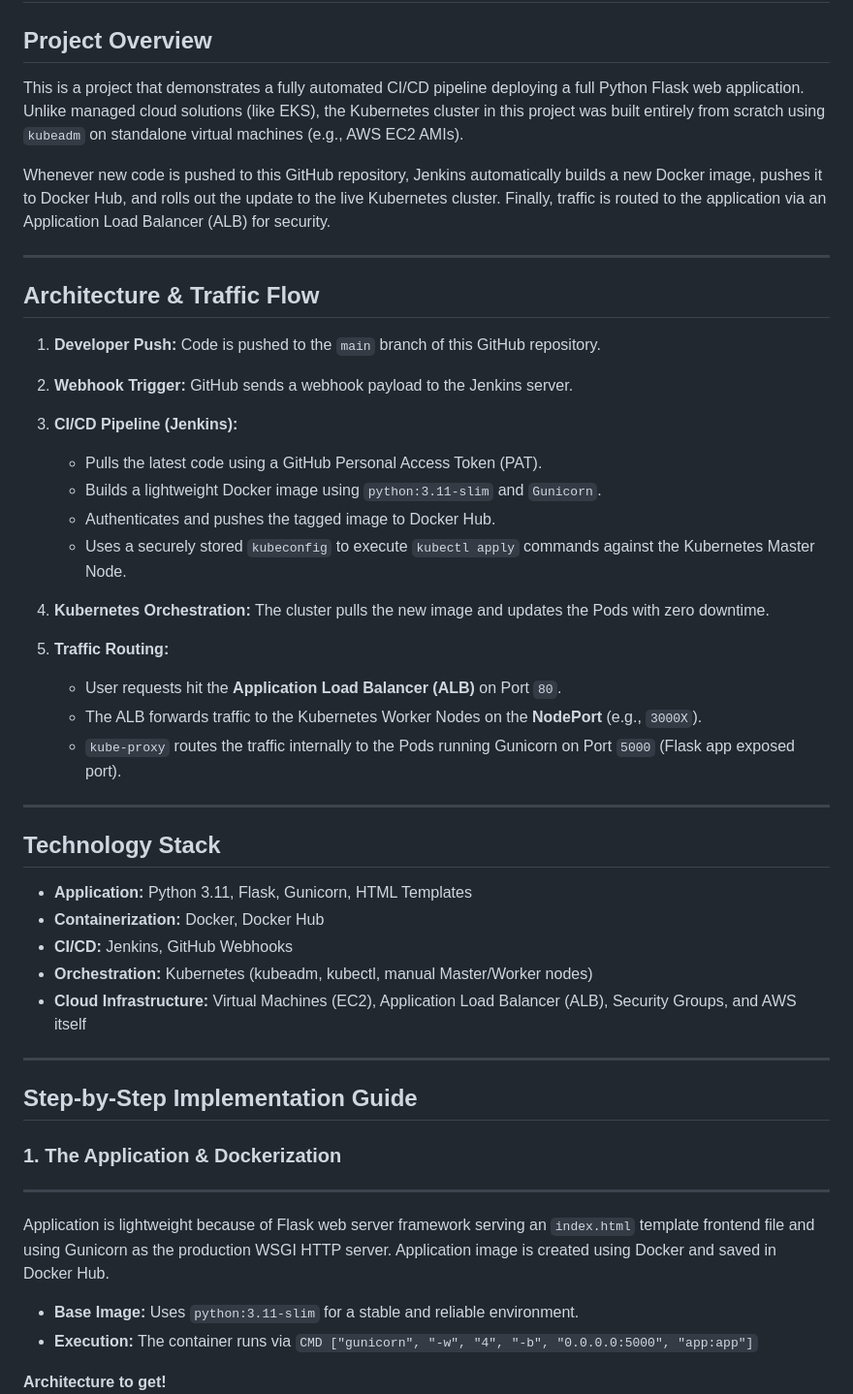
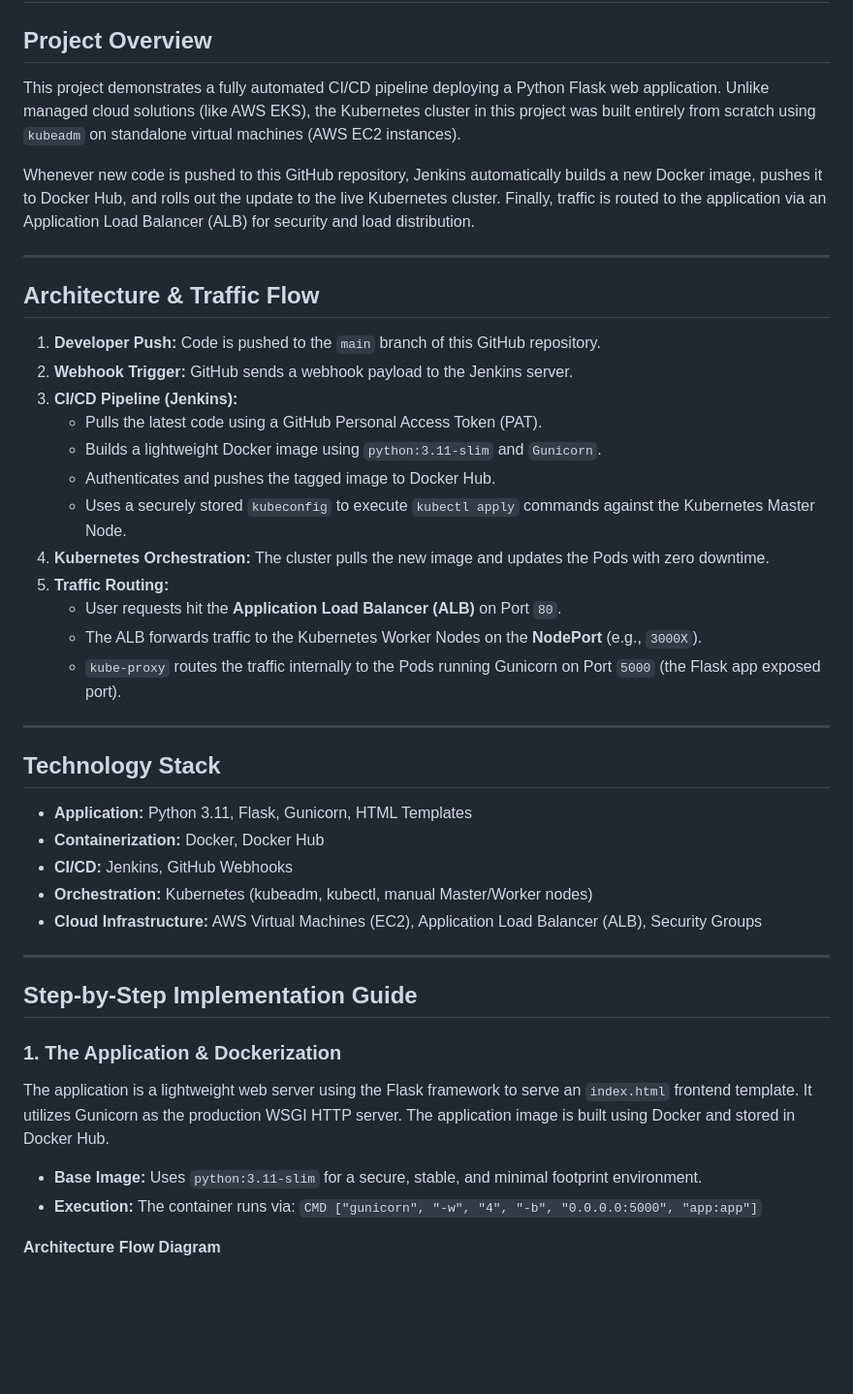
Before and after one commit to Jatin804/AWS-EC2-Cluster_K8s-Docker, a Markdown page: README.md, the part around one of its changes. Shown at 97% size. Rendered like a GitHub page; blank space fills up the shorter version.

```diff
--- a/README.md
+++ b/README.md
@@ -2,9 +2,9 @@
 
 ## Project Overview
 
-This is a project that demonstrates a fully automated CI/CD pipeline deploying a full Python Flask web application. Unlike managed cloud solutions (like EKS), the Kubernetes cluster in this project was built entirely from scratch using `kubeadm` on standalone virtual machines (e.g., AWS EC2 AMIs).
+This project demonstrates a fully automated CI/CD pipeline deploying a Python Flask web application. Unlike managed cloud solutions (like AWS EKS), the Kubernetes cluster in this project was built entirely from scratch using `kubeadm` on standalone virtual machines (AWS EC2 instances).
 
-Whenever new code is pushed to this GitHub repository, Jenkins automatically builds a new Docker image, pushes it to Docker Hub, and rolls out the update to the live Kubernetes cluster. Finally, traffic is routed to the application via an Application Load Balancer (ALB) for security.
+Whenever new code is pushed to this GitHub repository, Jenkins automatically builds a new Docker image, pushes it to Docker Hub, and rolls out the update to the live Kubernetes cluster. Finally, traffic is routed to the application via an Application Load Balancer (ALB) for security and load distribution.
 
 ---
 
@@ -13,17 +13,15 @@ Whenever new code is pushed to this GitHub repository, Jenkins automatically bui
 1. **Developer Push:** Code is pushed to the `main` branch of this GitHub repository.
 2. **Webhook Trigger:** GitHub sends a webhook payload to the Jenkins server.
 3. **CI/CD Pipeline (Jenkins):**
-
    * Pulls the latest code using a GitHub Personal Access Token (PAT).
    * Builds a lightweight Docker image using `python:3.11-slim` and `Gunicorn`.
    * Authenticates and pushes the tagged image to Docker Hub.
    * Uses a securely stored `kubeconfig` to execute `kubectl apply` commands against the Kubernetes Master Node.
 4. **Kubernetes Orchestration:** The cluster pulls the new image and updates the Pods with zero downtime.
 5. **Traffic Routing:**
-
    * User requests hit the **Application Load Balancer (ALB)** on Port `80`.
    * The ALB forwards traffic to the Kubernetes Worker Nodes on the **NodePort** (e.g., `3000X`).
-   * `kube-proxy` routes the traffic internally to the Pods running Gunicorn on Port `5000` (Flask app exposed port).
+   * `kube-proxy` routes the traffic internally to the Pods running Gunicorn on Port `5000` (the Flask app exposed port).
 
 ---
 
@@ -33,22 +31,19 @@ Whenever new code is pushed to this GitHub repository, Jenkins automatically bui
 * **Containerization:** Docker, Docker Hub
 * **CI/CD:** Jenkins, GitHub Webhooks
 * **Orchestration:** Kubernetes (kubeadm, kubectl, manual Master/Worker nodes)
-* **Cloud Infrastructure:** Virtual Machines (EC2), Application Load Balancer (ALB), Security Groups, and AWS itself
+* **Cloud Infrastructure:** AWS Virtual Machines (EC2), Application Load Balancer (ALB), Security Groups
 
 ---
 
 ## Step-by-Step Implementation Guide
 
 ### 1. The Application & Dockerization
+The application is a lightweight web server using the Flask framework to serve an `index.html` frontend template. It utilizes Gunicorn as the production WSGI HTTP server. The application image is built using Docker and stored in Docker Hub.
 
----
-
-Application is lightweight because of Flask web server framework serving an `index.html` template frontend file and using Gunicorn as the production WSGI HTTP server. Application image is created using Docker and saved in Docker Hub.
-
-* **Base Image:** Uses `python:3.11-slim` for a stable and reliable environment.
-* **Execution:** The container runs via
+* **Base Image:** Uses `python:3.11-slim` for a secure, stable, and minimal footprint environment.
+* **Execution:** The container runs via:
   `CMD ["gunicorn", "-w", "4", "-b", "0.0.0.0:5000", "app:app"]`
 
-**Architecture to get!**
+**Architecture Flow Diagram**
 ![flow diagram](resources/image-flow.png)
 
```
Also changed, not shown: other parts of README.md (+50 -84 lines).
